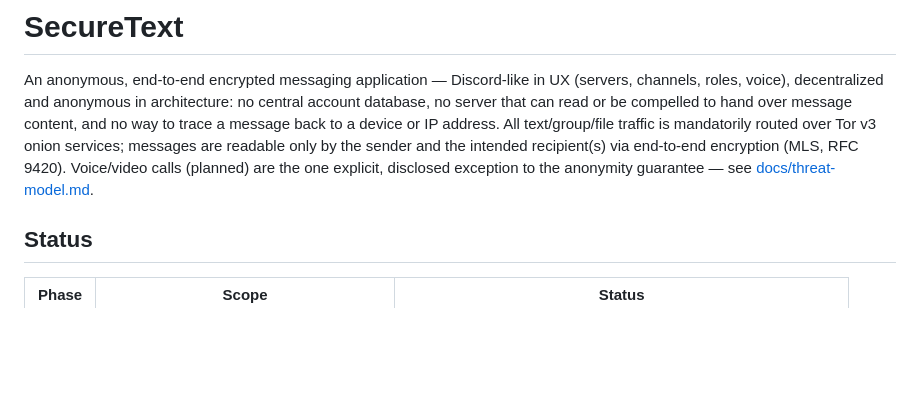
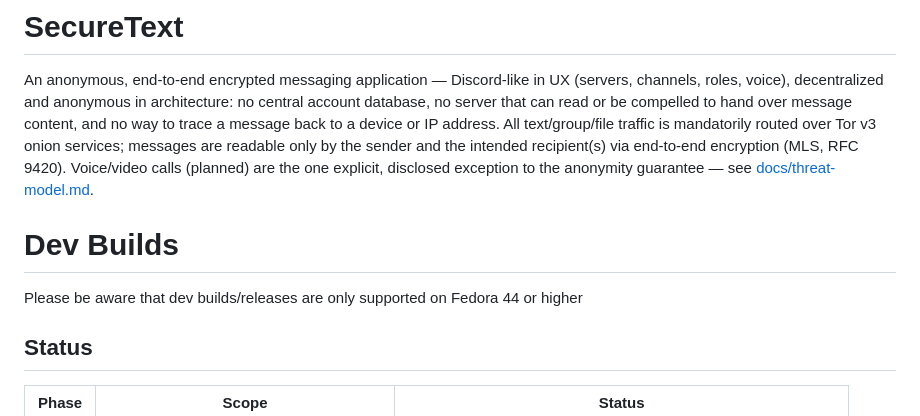
Before and after one commit to erietechsolutions/SecureText, a Markdown page: README.md, the part around the change. Rendered like a GitHub page; blank space fills up the shorter version.

```diff
--- a/README.md
+++ b/README.md
@@ -10,6 +10,10 @@ sender and the intended recipient(s) via end-to-end encryption (MLS,
 RFC 9420). Voice/video calls (planned) are the one explicit, disclosed
 exception to the anonymity guarantee — see
 [docs/threat-model.md](docs/threat-model.md).
+
+# Dev Builds
+
+Please be aware that dev builds/releases are only supported on Fedora 44 or higher
 
 ## Status
 
```
